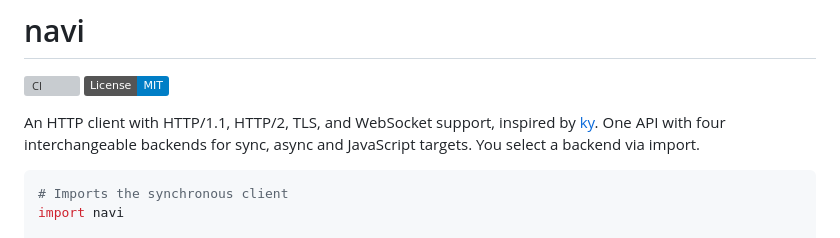
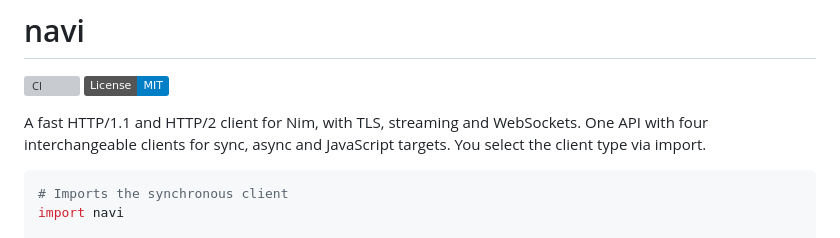
Before and after one commit to cryo2010/nim-navi, a Markdown page: README.md, the part around the change. GitHub-like rendering; badges without logos; grey boxes are pictures that could not be loaded.

Commit message:
docs: refresh README tagline (#124)
Lead with speed and the actual protocol/feature set (HTTP/1.1, HTTP/2, TLS,
streaming, WebSockets) and describe the backends as interchangeable clients
selected by import.

````diff
--- a/README.md
+++ b/README.md
@@ -3,7 +3,7 @@
 [![CI](https://github.com/cryo2010/nim-navi/actions/workflows/ci.yml/badge.svg)](https://github.com/cryo2010/nim-navi/actions/workflows/ci.yml)
 [![License: MIT](https://img.shields.io/badge/License-MIT-blue.svg)](LICENSE)
 
-An HTTP client with HTTP/1.1, HTTP/2, TLS, and WebSocket support, inspired by [ky](https://github.com/sindresorhus/ky). One API with four interchangeable backends for sync, async and JavaScript targets. You select a backend via import.
+A fast HTTP/1.1 and HTTP/2 client for Nim, with TLS, streaming and WebSockets. One API with four interchangeable clients for sync, async and JavaScript targets. You select the client type via import.
 
 ```nim
 # Imports the synchronous client
````
